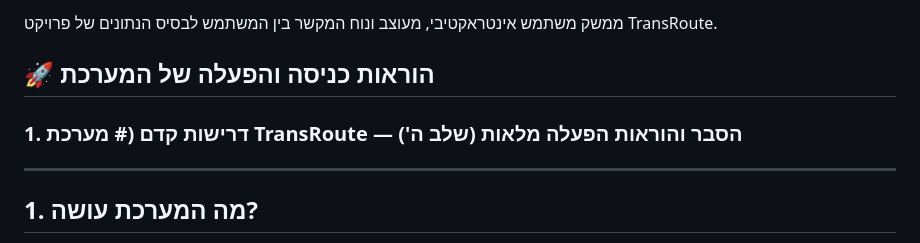
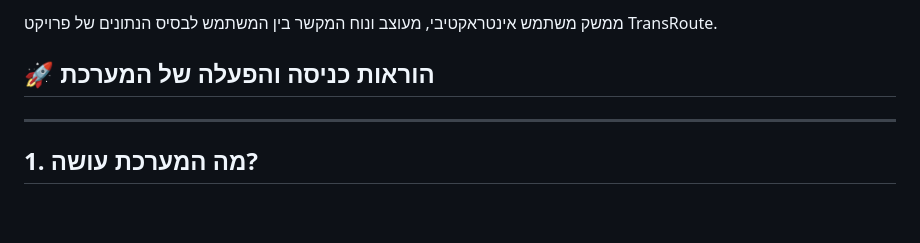
Before and after one commit to rivka0000/DBProject_215041013_326200631, a Markdown page: README.md, the part around the change. Drawn GitHub-style; blank space fills up the shorter version.

Commit message:
Remove prerequisites section from README
Removed a section about system prerequisites from the README.

```diff
--- a/README.md
+++ b/README.md
@@ -1615,8 +1615,6 @@ $$;
 
 ## 🚀 הוראות כניסה והפעלה של המערכת
 
-### 1. דרישות קדם (# מערכת TransRoute — הסבר והוראות הפעלה מלאות (שלב ה')
-
 ---
 
 ## 1. מה המערכת עושה?
```
